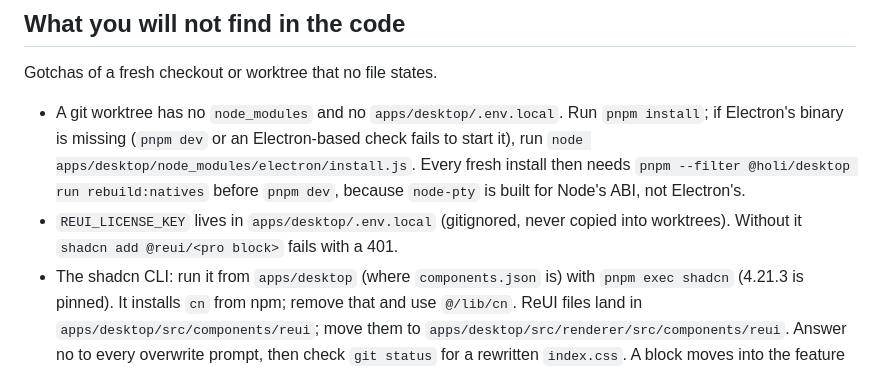
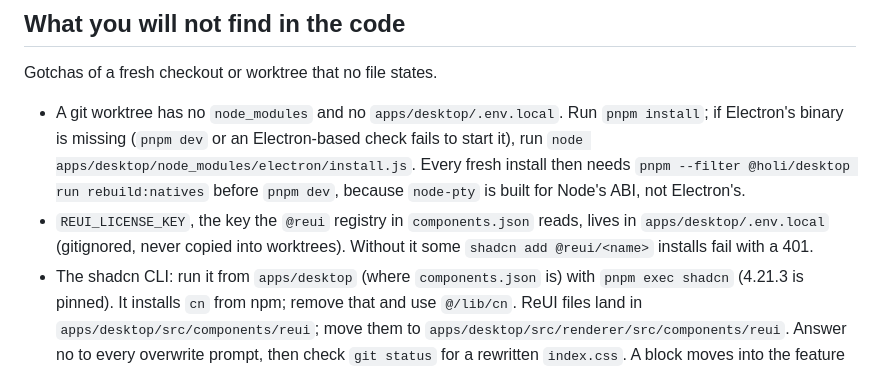
Before and after one commit to syv-ai/holi, a Markdown page: AGENTS.md, the part around the change. Rendered like a GitHub page.

Commit message:
doc: reui is named as a component provider, nothing more

```diff
--- a/AGENTS.md
+++ b/AGENTS.md
@@ -261,8 +261,9 @@ Gotchas of a fresh checkout or worktree that no file states.
   check fails to start it), run `node apps/desktop/node_modules/electron/install.js`.
   Every fresh install then needs `pnpm --filter @holi/desktop run rebuild:natives`
   before `pnpm dev`, because `node-pty` is built for Node's ABI, not Electron's.
-- `REUI_LICENSE_KEY` lives in `apps/desktop/.env.local` (gitignored, never copied into
-  worktrees). Without it `shadcn add @reui/<pro block>` fails with a 401.
+- `REUI_LICENSE_KEY`, the key the `@reui` registry in `components.json` reads, lives in
+  `apps/desktop/.env.local` (gitignored, never copied into worktrees). Without it some
+  `shadcn add @reui/<name>` installs fail with a 401.
 - The shadcn CLI: run it from `apps/desktop` (where `components.json` is) with
   `pnpm exec shadcn` (4.21.3 is pinned). It installs `cn` from npm; remove that and use
   `@/lib/cn`. ReUI files land in `apps/desktop/src/components/reui`; move them to
```
Also changed, not shown: docs/renderer.md (+4 -4 lines), docs/ui-system.md (+2 -2 lines).
